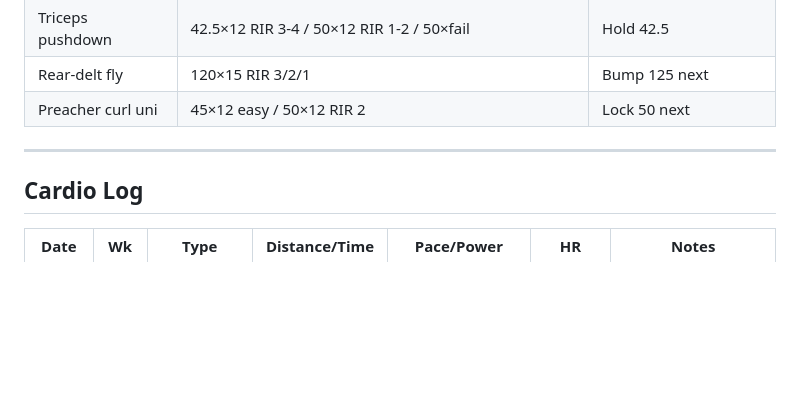
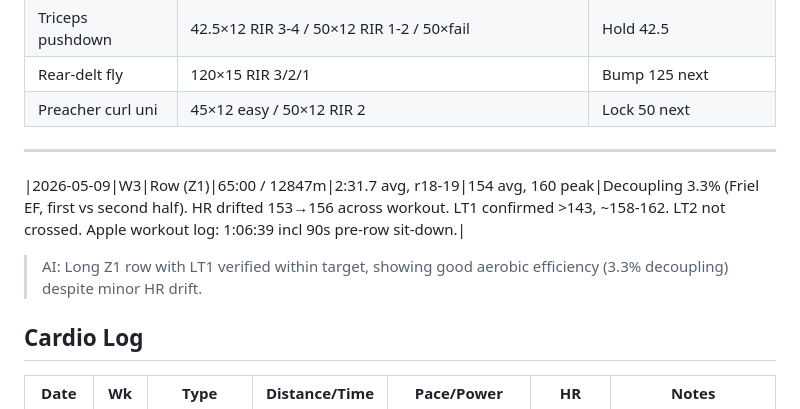
Before and after one commit to ayaanh03/workout-tracking, a Markdown page: Tracker.md, the part around the change. GitHub-like rendering; blank space fills up the shorter version.

Commit message:
Log W3 Sat Cardio — 2026-05-09

```diff
--- a/Tracker.md
+++ b/Tracker.md
@@ -74,6 +74,9 @@ Apple 5-zone (auto-recalibrates from Health app): Z1 ≤115 / Z2 116–134 / Z3
 |Preacher curl uni|45×12 easy / 50×12 RIR 2                                 |Lock 50 next         |
 
 -----
+
+|2026-05-09|W3|Row (Z1)|65:00 / 12847m|2:31.7 avg, r18-19|154 avg, 160 peak|Decoupling 3.3% (Friel EF, first vs second half). HR drifted 153→156 across workout. LT1 confirmed >143, ~158-162. LT2 not crossed. Apple workout log: 1:06:39 incl 90s pre-row sit-down.|
+> AI: Long Z1 row with LT1 verified within target, showing good aerobic efficiency (3.3% decoupling) despite minor HR drift.
 
 ## Cardio Log
 
```
